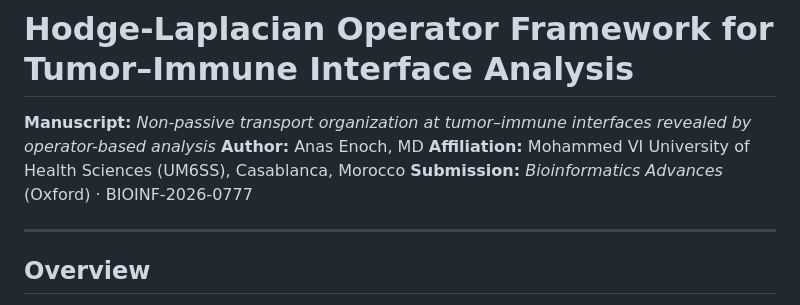
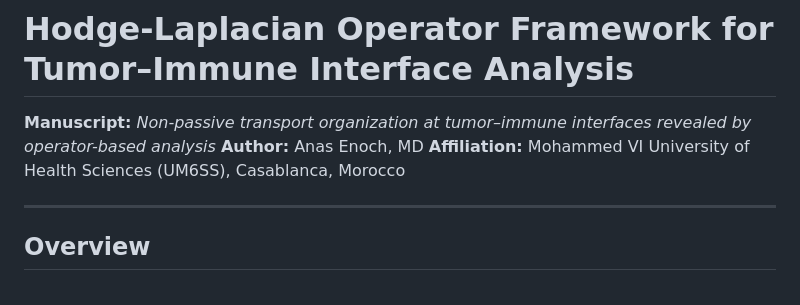
Before and after one commit to Anas-Enoch/Hodge_Laplacian_GNN, a Markdown page: README.md, the part around the change. GitHub-like rendering.

```diff
--- a/README.md
+++ b/README.md
@@ -3,7 +3,7 @@
 **Manuscript:** *Non-passive transport organization at tumor–immune interfaces revealed by operator-based analysis*
 **Author:** Anas Enoch, MD
 **Affiliation:** Mohammed VI University of Health Sciences (UM6SS), Casablanca, Morocco
-**Submission:** *Bioinformatics Advances* (Oxford) · BIOINF-2026-0777
+
 
 ---
 
```
